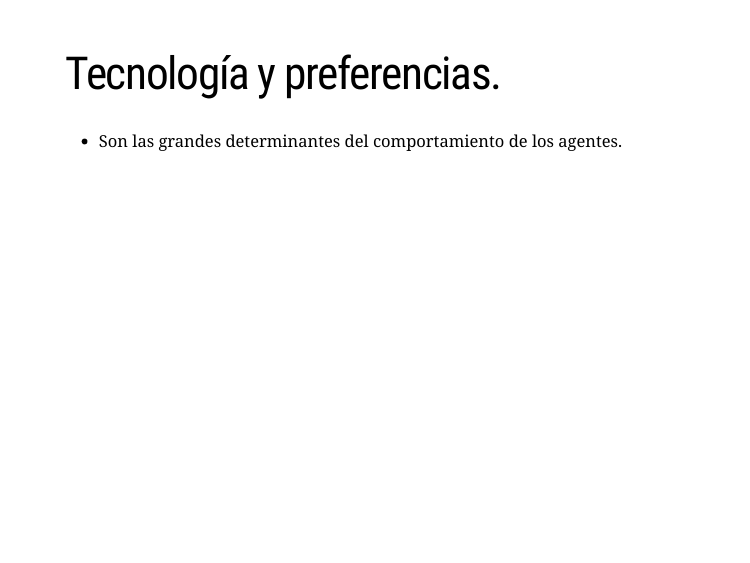
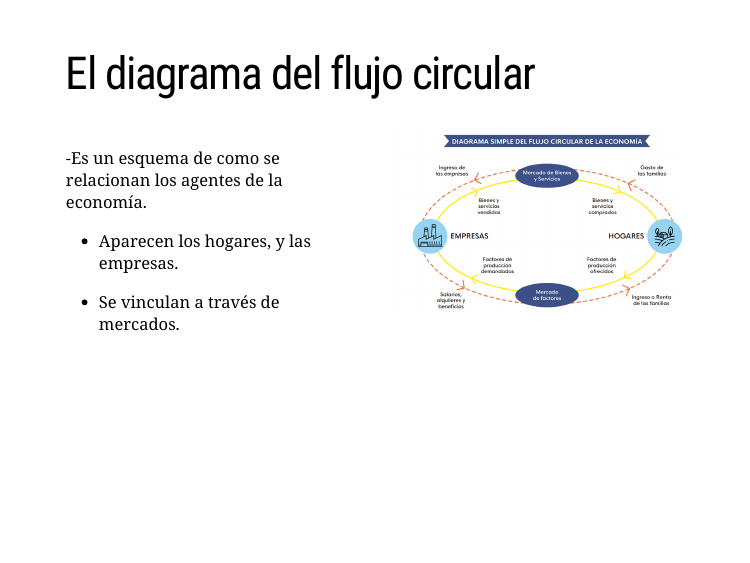
Before and after one commit to rlabuonora/diapos_econ, an R Markdown document (index.Rmd): page 14 of 22. The pictures show the slides in the output file index.html that the author committed with the source; the slides are laid out offline by our stand-in for remark.js, each with all of its steps uncovered, in fonts that may differ from those the slides ask for, and without slide numbers, shadows or browser add-ons.

Commit message:
Agrega flujo circular

```diff
--- a/index.Rmd
+++ b/index.Rmd
@@ -263,9 +263,19 @@ __Distribución__ del producto de la economía.
 
 ---
 
-# Tecnología y preferencias.
+# El diagrama del flujo circular
 
-- Son las grandes determinantes del comportamiento de los agentes.
+.pull-left[
+  -Es un esquema de como se relacionan los agentes de la economía.
+  - Aparecen los hogares, y las empresas.
+  - Se vinculan a través de mercados.
+
+]
+
+.pull-right[
+  <img src="imgs/flujo_circular.png">
+
+]
 
 ---
 
```
Also changed, not shown: index.html, index_files/figure-html/unnamed-chunk-2-1.png, index_files/figure-html/unnamed-chunk-3-1.png, index_files/figure-html/unnamed-chunk-4-1.png.
